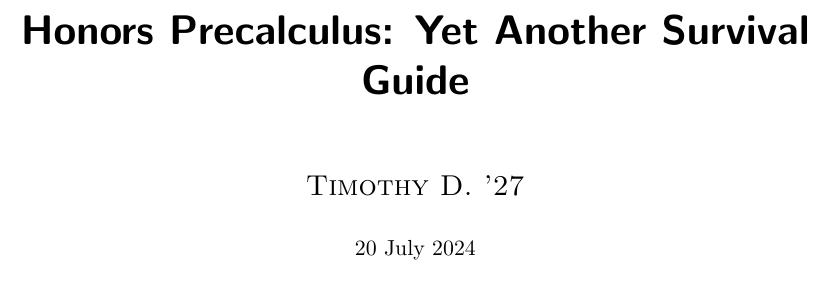
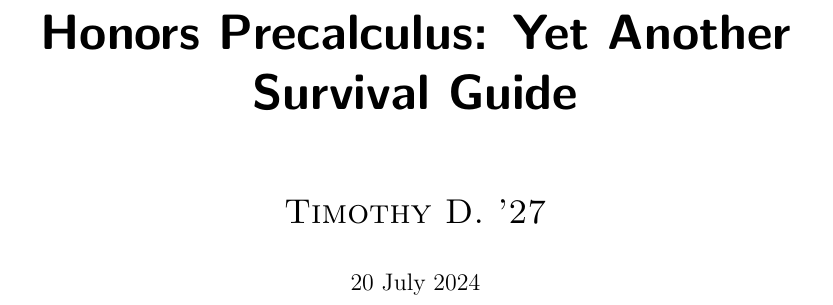
Before and after one commit to truebaguettegod/LKS-Precalc-Guide, a LaTeX thesis (final.tex): part of page 1 of 31 before the commit and part of page 1 of 23 after it, cut so that both start at the same text. Compiled offline with pdfLaTeX; a LaTeX package or settings file that is missing is left out.

Commit message:
fixed spacing issues on first pages

```diff
--- a/final.tex
+++ b/final.tex
@@ -1,6 +1,9 @@
-\documentclass[11pt,twoside=semi,openright,numbers=noenddot]{scrbook}
+\documentclass[12pt]{scrreprt}
 \usepackage[sexy]{evan}
+\usepackage{etoolbox}
+\usepackage{scrhack}
 \usepackage{appendix}
+\AtBeginEnvironment{align}{\setcounter{equation}{0}}
 \setcounter{chapter}{-1}
 % \includeonly{tex/1.tex}
 
```
